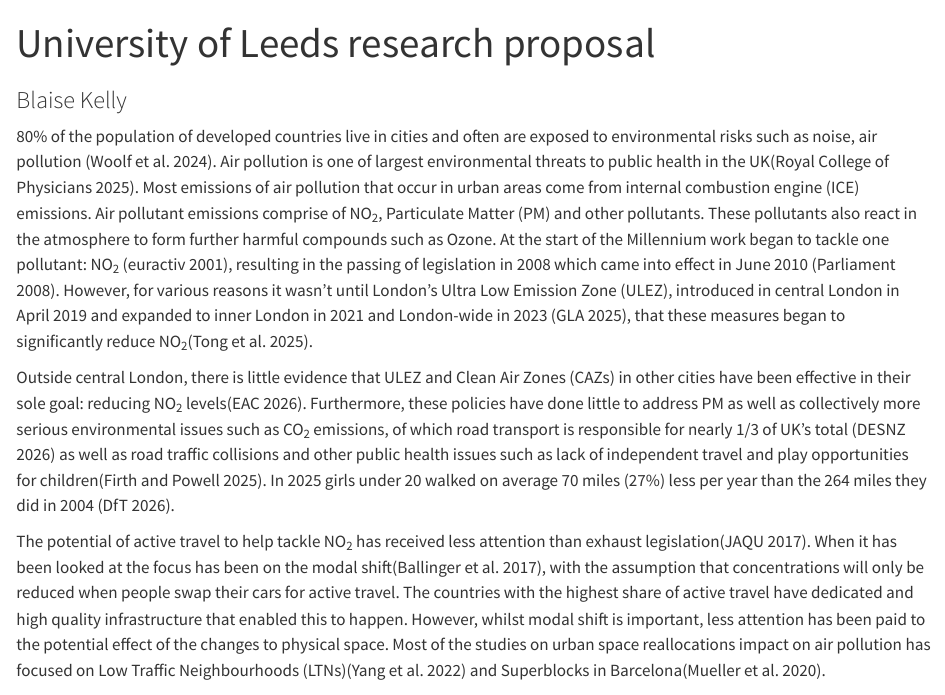
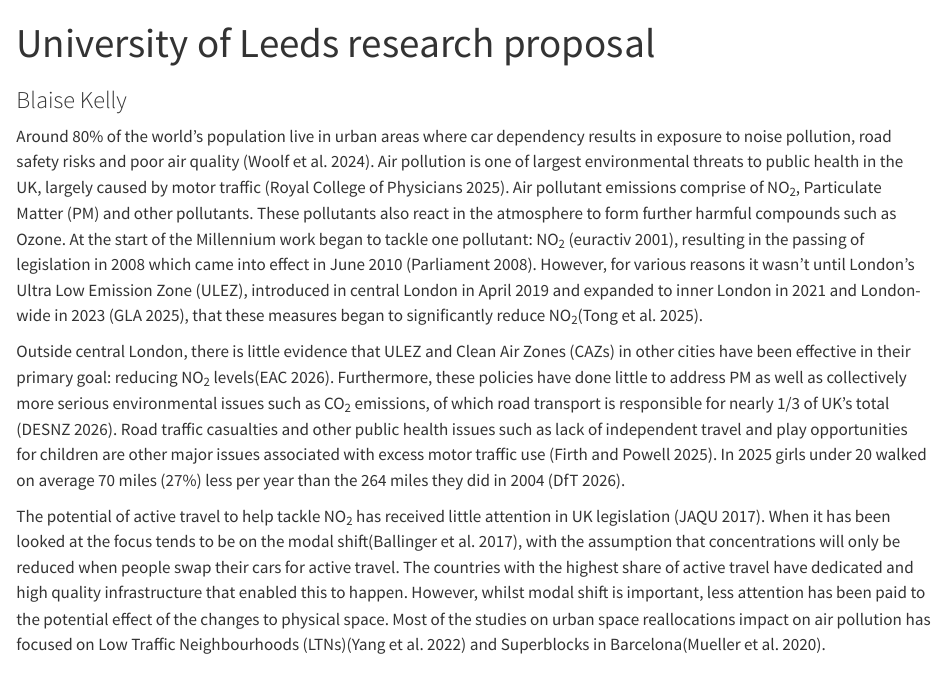
Before and after one commit to BlaiseKelly/its_proposal, a Quarto document (proposal.qmd): the page in a window 1100 px wide, from its top. Rendered offline with R 4.5, knitr and Pandoc in place of Quarto, with nearby package versions; drawn as R Markdown's standard HTML page in place of the format the file asks for.

Commit message:
Update proposal.qmd for clarity on air pollution issues
Revised text to clarify the impact of urban air pollution and the effectiveness of ULEZ and CAZs. Emphasized the role of active travel and infrastructure in reducing NO2 levels.

```diff
--- a/proposal.qmd
+++ b/proposal.qmd
@@ -7,11 +7,11 @@ format:
 bibliography: proposal.bib
 ---
 
-80% of the population of developed countries live in cities and often are exposed to environmental risks such as noise, air pollution [@mollytooherruddUrbanEmergencyAddressing2024]. Air pollution is one of largest environmental threats to public health in the UK[@rcp2025]. Most emissions of air pollution that occur in urban areas come from internal combustion engine (ICE) emissions. Air pollutant emissions comprise of NO~2~, Particulate Matter (PM) and other pollutants. These pollutants also react in the atmosphere to form further harmful compounds such as Ozone.  At the start of the Millennium work began to tackle one pollutant: NO~2~ [@NewsEULaunches], resulting in the passing of legislation in 2008 which came into effect in June 2010 [@Directive2008502008]. However, for various reasons it wasn't until London's Ultra Low Emission Zone (ULEZ), introduced in central London in April 2019 and expanded to inner London in 2021 and London-wide in 2023 [@glaLondonWideULEZOneYear2025], that these measures began to significantly reduce NO~2~[@tongFurtherImprovement2025].
+Around 80% of the world's population live in urban areas where car dependency results in exposure to noise pollution, road safety risks and poor air quality [@mollytooherruddUrbanEmergencyAddressing2024]. Air pollution is one of largest environmental threats to public health in the UK, largely caused by motor traffic [@rcp2025]. Air pollutant emissions comprise of NO~2~, Particulate Matter (PM) and other pollutants. These pollutants also react in the atmosphere to form further harmful compounds such as Ozone.  At the start of the Millennium work began to tackle one pollutant: NO~2~ [@NewsEULaunches], resulting in the passing of legislation in 2008 which came into effect in June 2010 [@Directive2008502008]. However, for various reasons it wasn't until London's Ultra Low Emission Zone (ULEZ), introduced in central London in April 2019 and expanded to inner London in 2021 and London-wide in 2023 [@glaLondonWideULEZOneYear2025], that these measures began to significantly reduce NO~2~[@tongFurtherImprovement2025].
 
-Outside central London, there is little evidence that ULEZ and Clean Air Zones (CAZs) in other cities have been effective in their sole goal: reducing NO~2~ levels[@OralEvidence20]. Furthermore, these policies have done little to address PM as well as collectively more serious environmental issues such as CO~2~ emissions, of which road transport is responsible for nearly 1/3 of UK's total [@GreenhouseGasEmissions] as well as road traffic collisions and other public health issues such as lack of independent travel and play opportunities for children[@EverythingPlayRaising]. In 2025 girls under 20 walked on average 70 miles (27%) less per year than the 264 miles they did in 2004 [@NationalTravelSurvey2026].
+Outside central London, there is little evidence that ULEZ and Clean Air Zones (CAZs) in other cities have been effective in their primary goal: reducing NO~2~ levels[@OralEvidence20]. Furthermore, these policies have done little to address PM as well as collectively more serious environmental issues such as CO~2~ emissions, of which road transport is responsible for nearly 1/3 of UK's total [@GreenhouseGasEmissions]. Road traffic casualties and other public health issues such as lack of independent travel and play opportunities for children are other major issues associated with excess motor traffic use [@EverythingPlayRaising]. In 2025 girls under 20 walked on average 70 miles (27%) less per year than the 264 miles they did in 2004 [@NationalTravelSurvey2026].
 
-The potential of active travel to help tackle NO~2~ has received less attention than exhaust legislation[@jaquUKPlanTackling2017]. When it has been looked at the focus has been on the modal shift[@zotero-item-7409], with the assumption that concentrations will only be reduced when people swap their cars for active travel. The countries with the highest share of active travel have dedicated and high quality infrastructure that enabled this to happen. However, whilst modal shift is important, less attention has been paid to the potential effect of the changes to physical space. Most of the studies on urban space reallocations impact on air pollution has focused on Low Traffic Neighbourhoods (LTNs)[@yangEvaluationLowTraffic2022] and Superblocks in Barcelona[@muellerChangingUrbanDesign2020a].
+The potential of active travel to help tackle NO~2~ has received little attention in UK legislation [@jaquUKPlanTackling2017]. When it has been looked at the focus tends to be on the modal shift[@zotero-item-7409], with the assumption that concentrations will only be reduced when people swap their cars for active travel. The countries with the highest share of active travel have dedicated and high quality infrastructure that enabled this to happen. However, whilst modal shift is important, less attention has been paid to the potential effect of the changes to physical space. Most of the studies on urban space reallocations impact on air pollution has focused on Low Traffic Neighbourhoods (LTNs)[@yangEvaluationLowTraffic2022] and Superblocks in Barcelona[@muellerChangingUrbanDesign2020a].
 
 The national air pollution roadside monitoring network is situated at the most polluted roadside sites, which are mostly major arteries in cities, often with significant road space allocated to motor vehicles.
 
```
